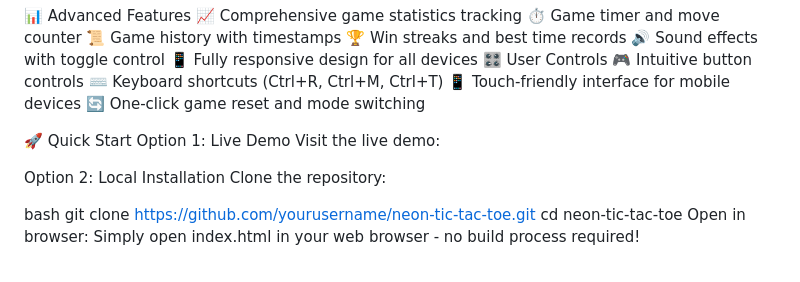
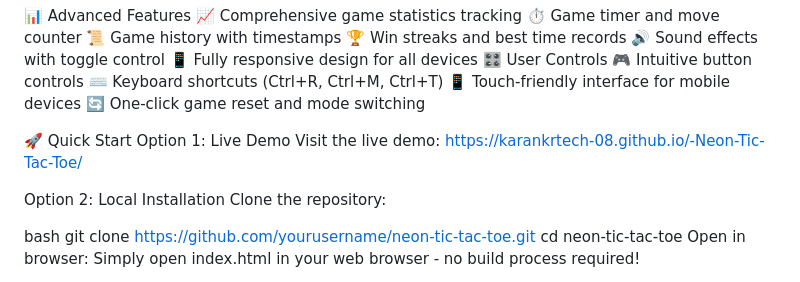
Before and after one commit to karankrtech-08/-Neon-Tic-Tac-Toe, a Markdown page: Readme.md, the part around the change printed below. Drawn GitHub-style.

```diff
--- a/Readme.md
+++ b/Readme.md
@@ -30,7 +30,7 @@ A modern, interactive Tic-Tac-Toe game with stunning neon visuals and advanced f
 
 🚀 Quick Start
 Option 1: Live Demo
-Visit the live demo:
+Visit the live demo: https://karankrtech-08.github.io/-Neon-Tic-Tac-Toe/
 
 Option 2: Local Installation
 Clone the repository:
```
Also changed, not shown: other parts of Readme.md (+1 -0 lines).
